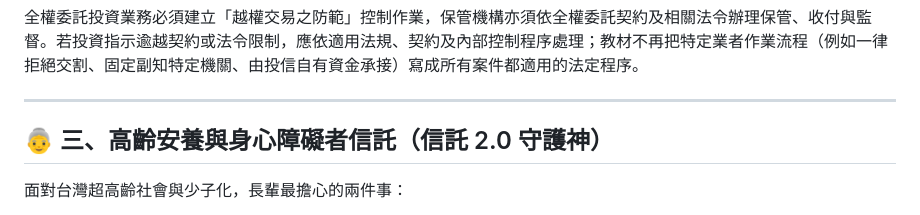
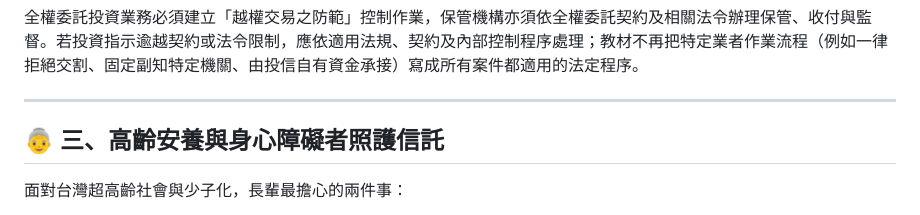
Before and after one commit to ehackerevan/trust-exam-study, a Markdown page: 信託業務人員重點教材/07_公益信託與特殊形態信託_實務篇.md, the part around the change. Rendered like a GitHub page.

Commit message:
style: normalize chapter 7 terminology

```diff
--- a/信託業務人員重點教材/07_公益信託與特殊形態信託_實務篇.md
+++ b/信託業務人員重點教材/07_公益信託與特殊形態信託_實務篇.md
@@ -57,7 +57,7 @@
 
 ---
 
-## 👵 三、高齡安養與身心障礙者信託（信託 2.0 守護神）
+## 👵 三、高齡安養與身心障礙者照護信託
 
 面對台灣超高齡社會與少子化，長輩最擔心的兩件事：
 1. 萬一失智或生重病，辛苦存的養老金被不孝子孫騙走提領一空。
```
